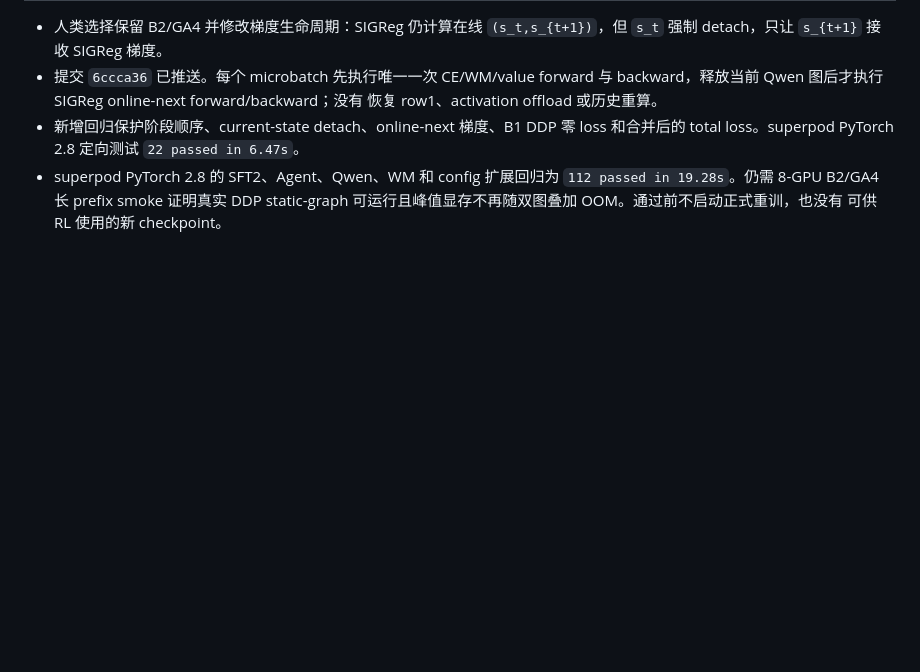
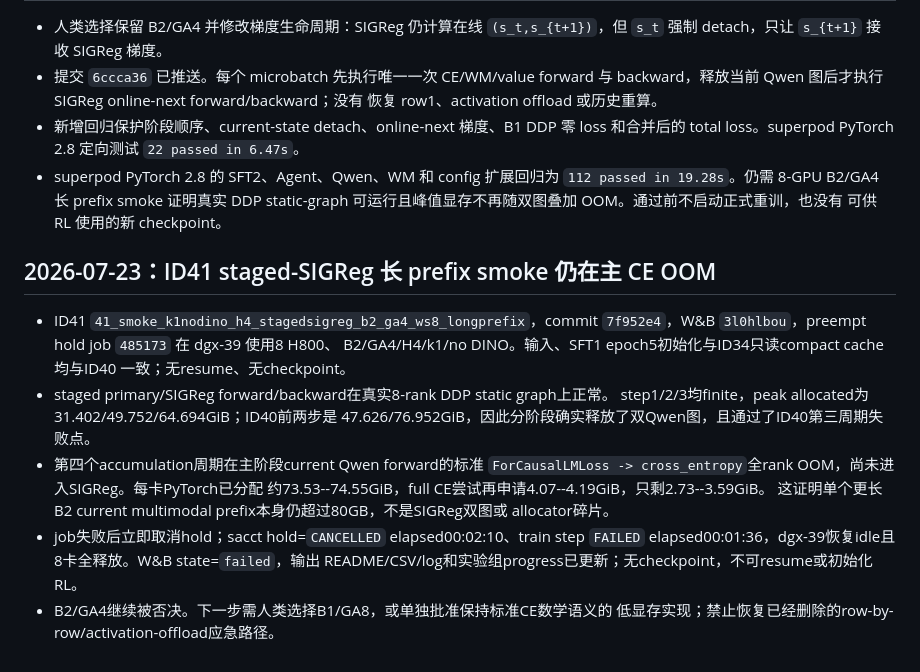
Before and after one commit to ART1st-s-Stuff/Nimloth, a Markdown page: ai_tasks/ai_progress/2026-07-22_k1_nodino_sft2_retrain.md, the part around the change. GitHub-like rendering; blank space fills up the shorter version.

Commit message:
Record staged SIGReg OOM gate

```diff
--- a/ai_tasks/ai_progress/2026-07-22_k1_nodino_sft2_retrain.md
+++ b/ai_tasks/ai_progress/2026-07-22_k1_nodino_sft2_retrain.md
@@ -264,3 +264,23 @@ ValueHead 和 PPO 验证提供兼容 checkpoint；不使用 DINO teacher、featu
   `112 passed in 19.28s`。仍需 8-GPU B2/GA4 长 prefix smoke 证明真实 DDP
   static-graph 可运行且峰值显存不再随双图叠加 OOM。通过前不启动正式重训，也没有
   可供 RL 使用的新 checkpoint。
+
+## 2026-07-23：ID41 staged-SIGReg 长 prefix smoke 仍在主 CE OOM
+
+- ID41 `41_smoke_k1nodino_h4_stagedsigreg_b2_ga4_ws8_longprefix`，commit
+  `7f952e4`，W&B `3l0hlbou`，preempt hold job `485173` 在 dgx-39 使用8 H800、
+  B2/GA4/H4/k1/no DINO。输入、SFT1 epoch5初始化与ID34只读compact cache均与ID40
+  一致；无resume、无checkpoint。
+- staged primary/SIGReg forward/backward在真实8-rank DDP static graph上正常。
+  step1/2/3均finite，peak allocated为31.402/49.752/64.694GiB；ID40前两步是
+  47.626/76.952GiB，因此分阶段确实释放了双Qwen图，且通过了ID40第三周期失败点。
+- 第四个accumulation周期在主阶段current Qwen forward的标准
+  `ForCausalLMLoss -> cross_entropy`全rank OOM，尚未进入SIGReg。每卡PyTorch已分配
+  约73.53--74.55GiB，full CE尝试再申请4.07--4.19GiB，只剩2.73--3.59GiB。
+  这证明单个更长B2 current multimodal prefix本身仍超过80GB，不是SIGReg双图或
+  allocator碎片。
+- job失败后立即取消hold；sacct hold=`CANCELLED` elapsed00:02:10、train step
+  `FAILED` elapsed00:01:36，dgx-39恢复idle且8卡全释放。W&B state=`failed`，输出
+  README/CSV/log和实验组progress已更新；无checkpoint，不可resume或初始化RL。
+- B2/GA4继续被否决。下一步需人类选择B1/GA8，或单独批准保持标准CE数学语义的
+  低显存实现；禁止恢复已经删除的row-by-row/activation-offload应急路径。
```
Also changed, not shown: AI_branch_progress.md (+11 -2 lines), ai_rules/known_errors/E0040_short_prefix_memory_gate_does_not_prove_sft2_batch_safe.md (added, +30 -0 lines).
